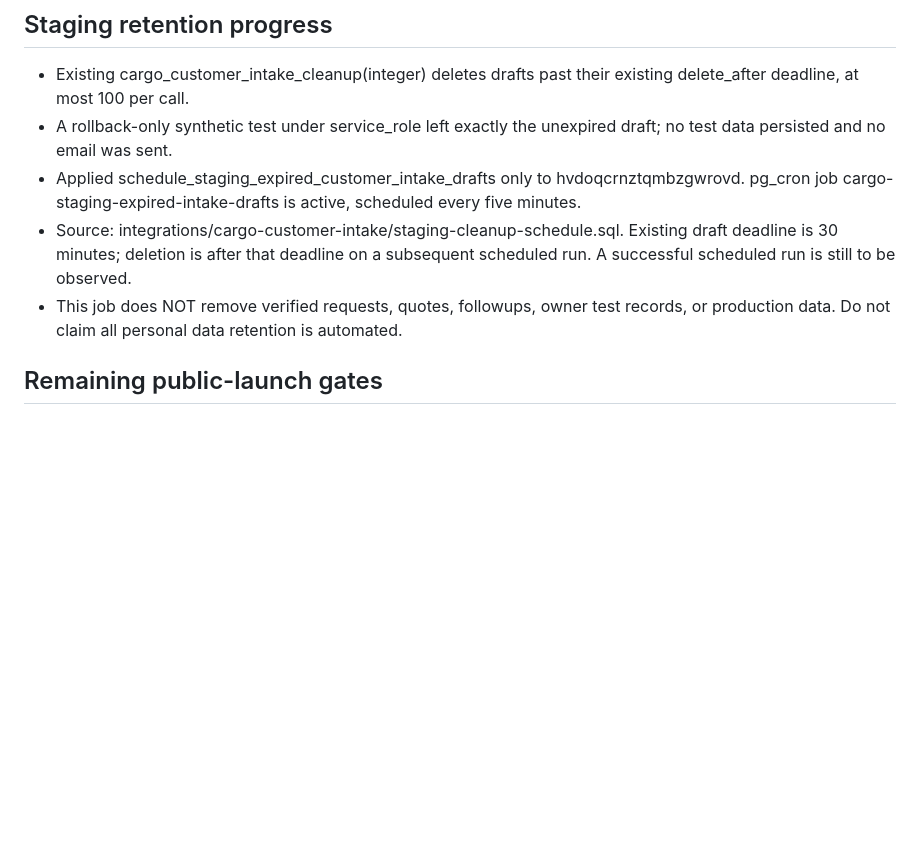
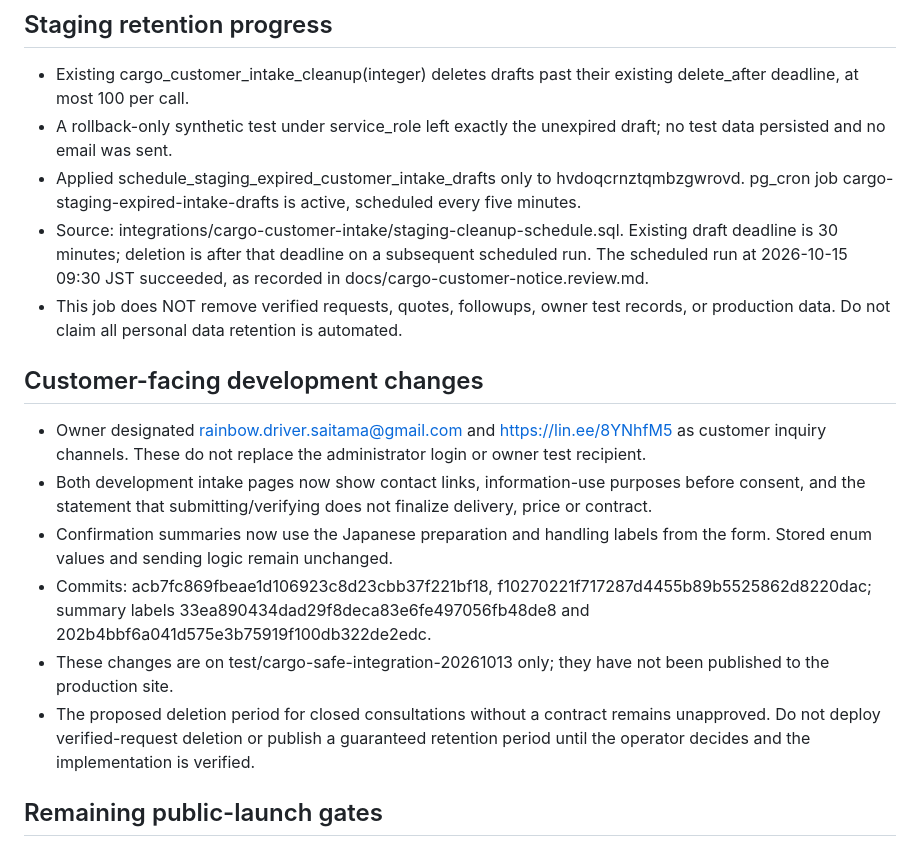
Before and after one commit to yuka19910307-create/rainbow-driver, a Markdown page: docs/cargo-release-readiness-20261015.md, the part around the change. GitHub-like rendering; blank space fills up the shorter version.

Commit message:
Record completed customer notices and outstanding retention decision

```diff
--- a/docs/cargo-release-readiness-20261015.md
+++ b/docs/cargo-release-readiness-20261015.md
@@ -18,8 +18,17 @@ This record supersedes older progress statements, not security constraints. Publ
 - Existing cargo_customer_intake_cleanup(integer) deletes drafts past their existing delete_after deadline, at most 100 per call.
 - A rollback-only synthetic test under service_role left exactly the unexpired draft; no test data persisted and no email was sent.
 - Applied schedule_staging_expired_customer_intake_drafts only to hvdoqcrnztqmbzgwrovd. pg_cron job cargo-staging-expired-intake-drafts is active, scheduled every five minutes.
-- Source: integrations/cargo-customer-intake/staging-cleanup-schedule.sql. Existing draft deadline is 30 minutes; deletion is after that deadline on a subsequent scheduled run. A successful scheduled run is still to be observed.
+- Source: integrations/cargo-customer-intake/staging-cleanup-schedule.sql. Existing draft deadline is 30 minutes; deletion is after that deadline on a subsequent scheduled run. The scheduled run at 2026-10-15 09:30 JST succeeded, as recorded in docs/cargo-customer-notice.review.md.
 - This job does NOT remove verified requests, quotes, followups, owner test records, or production data. Do not claim all personal data retention is automated.
+
+## Customer-facing development changes
+
+- Owner designated rainbow.driver.saitama@gmail.com and https://lin.ee/8YNhfM5 as customer inquiry channels. These do not replace the administrator login or owner test recipient.
+- Both development intake pages now show contact links, information-use purposes before consent, and the statement that submitting/verifying does not finalize delivery, price or contract.
+- Confirmation summaries now use the Japanese preparation and handling labels from the form. Stored enum values and sending logic remain unchanged.
+- Commits: acb7fc869fbeae1d106923c8d23cbb37f221bf18, f10270221f717287d4455b89b5525862d8220dac; summary labels 33ea890434dad29f8deca83e6fe497056fb48de8 and 202b4bbf6a041d575e3b75919f100db322de2edc.
+- These changes are on test/cargo-safe-integration-20261013 only; they have not been published to the production site.
+- The proposed deletion period for closed consultations without a contract remains unapproved. Do not deploy verified-request deletion or publish a guaranteed retention period until the operator decides and the implementation is verified.
 
 ## Remaining public-launch gates
 
```
